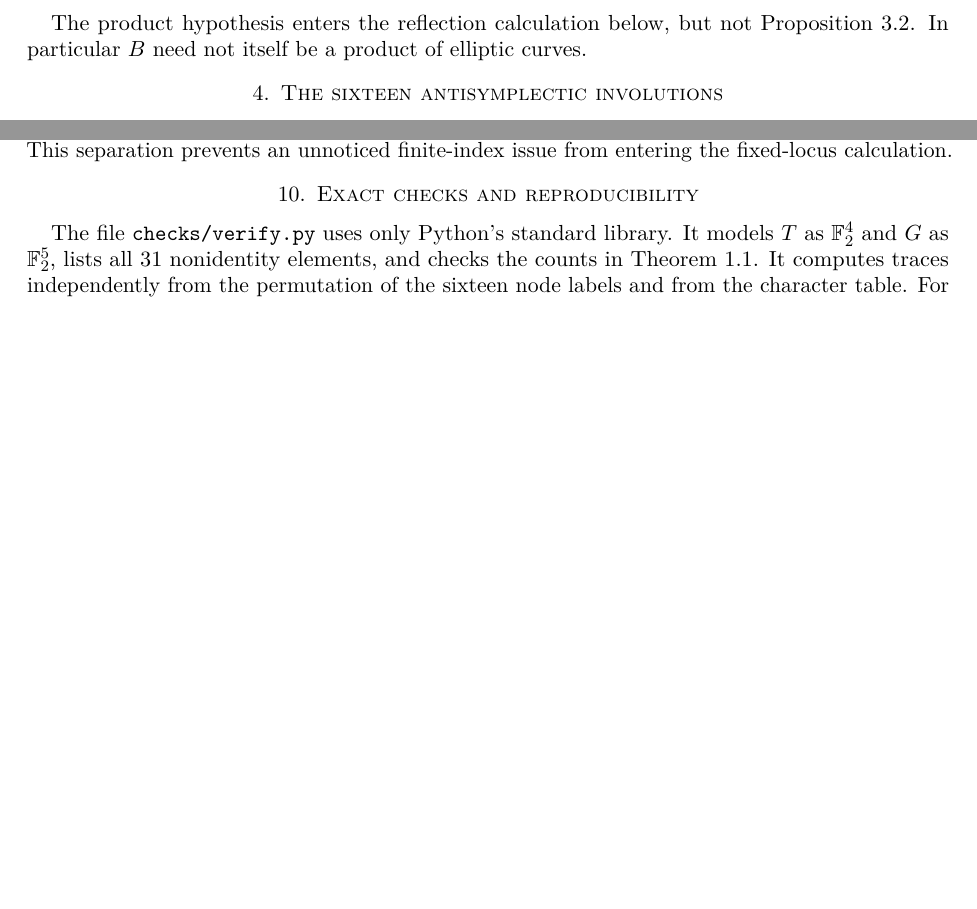
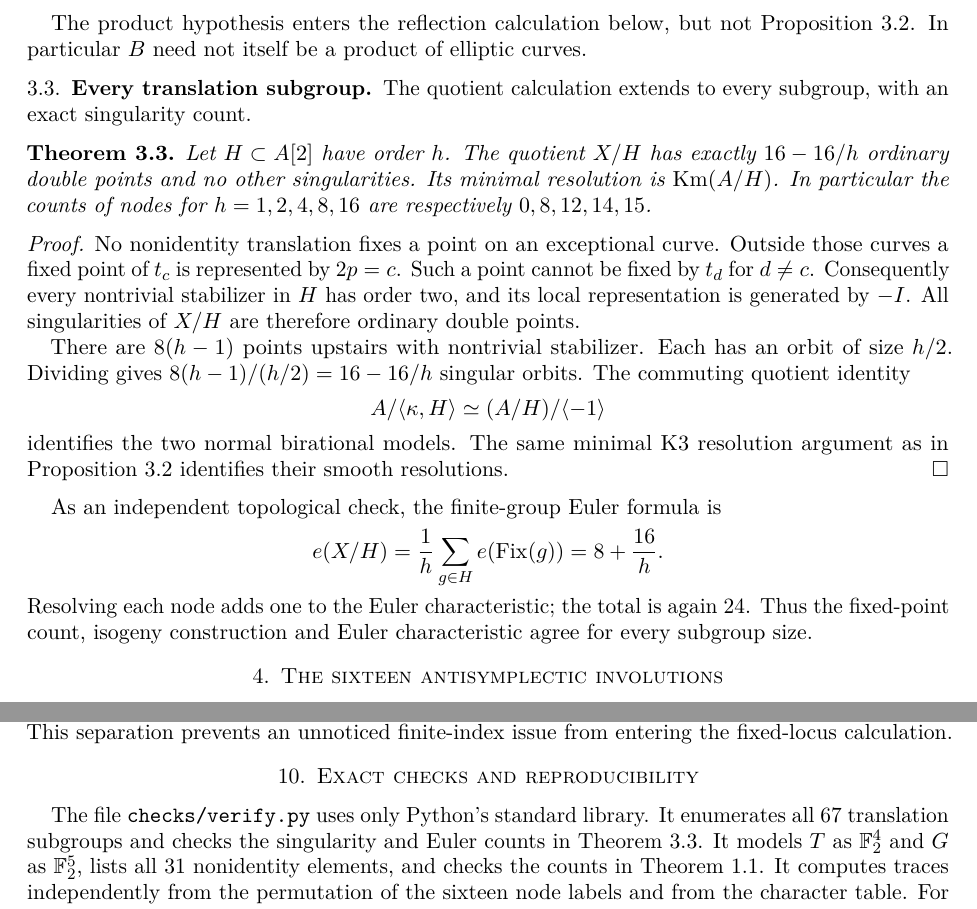
Before and after one commit to creelie/k3-involutions, a LaTeX paper (papers/main.tex): two parts of pages 4 and 9 of 11 before the commit and two parts of pages 4 and 9 of 12 after it, joined at a grey line, cut so that both start at the same text, the shorter picture padded with empty space. Compiled offline with pdfLaTeX.

Commit message:
Publish checked revision 2.0.0: Explicit Involution Geometry of Product Kummer Surfaces

```diff
--- a/papers/main.tex
+++ b/papers/main.tex
@@ -259,6 +259,43 @@ $(-1)$-curve by adjunction. This proves the assertion.
 The product hypothesis enters the reflection calculation below, but not
 Proposition~\ref{prop:quotient}. In particular $B$ need not itself be a
 product of elliptic curves.
+
+\subsection{Every translation subgroup}
+The quotient calculation extends to every subgroup, with an exact
+singularity count.
+\begin{theorem}\label{thm:subgroup}
+Let $H\subset A[2]$ have order $h$. The quotient $X/H$ has exactly
+$16-16/h$ ordinary double points and no other singularities. Its
+minimal resolution is $\Km(A/H)$. In particular the counts of nodes
+for $h=1,2,4,8,16$ are respectively $0,8,12,14,15$.
+\end{theorem}
+\begin{proof}
+No nonidentity translation fixes a point on an exceptional curve.
+Outside those curves a fixed point of $t_c$ is represented by
+$2p=c$. Such a point cannot be fixed by $t_d$ for $d\ne c$.
+Consequently every nontrivial stabilizer in $H$ has order two,
+and its local representation is generated by $-I$.
+All singularities of $X/H$ are therefore ordinary double points.
+
+There are $8(h-1)$ points upstairs with nontrivial stabilizer.
+Each has an orbit of size $h/2$. Dividing gives
+$8(h-1)/(h/2)=16-16/h$ singular orbits. The commuting quotient
+identity
+\[
+ A/\langle\kappa,H\rangle\simeq(A/H)/\langle-1\rangle
+\]
+identifies the two normal birational models. The same minimal K3
+resolution argument as in Proposition~\ref{prop:quotient} identifies
+their smooth resolutions.
+\end{proof}
+
+As an independent topological check, the finite-group Euler formula is
+\[
+ e(X/H)=\frac1h\sum_{g\in H}e(\Fix(g))=8+\frac{16}h.
+\]
+Resolving each node adds one to the Euler characteristic; the total
+is again 24. Thus the fixed-point count, isogeny construction and
+Euler characteristic agree for every subgroup size.
 
 \section{The sixteen antisymplectic involutions}
 Set $\sigma_{a,b}=rt_{(a,b)}$. On $A$ this is
@@ -643,6 +680,8 @@ issue from entering the fixed-locus calculation.
 
 \section{Exact checks and reproducibility}
 The file \texttt{checks/verify.py} uses only Python's standard library.
+It enumerates all 67 translation subgroups and checks the singularity
+and Euler counts in Theorem~\ref{thm:subgroup}.
 It models $T$ as $\F_2^4$ and $G$ as $\F_2^5$, lists all 31
 nonidentity elements, and checks the counts in
 Theorem~\ref{thm:classification}. It computes traces independently
```
Also changed, not shown: README.md, papers/product-kummer-involutions.pdf, 4 other files.
